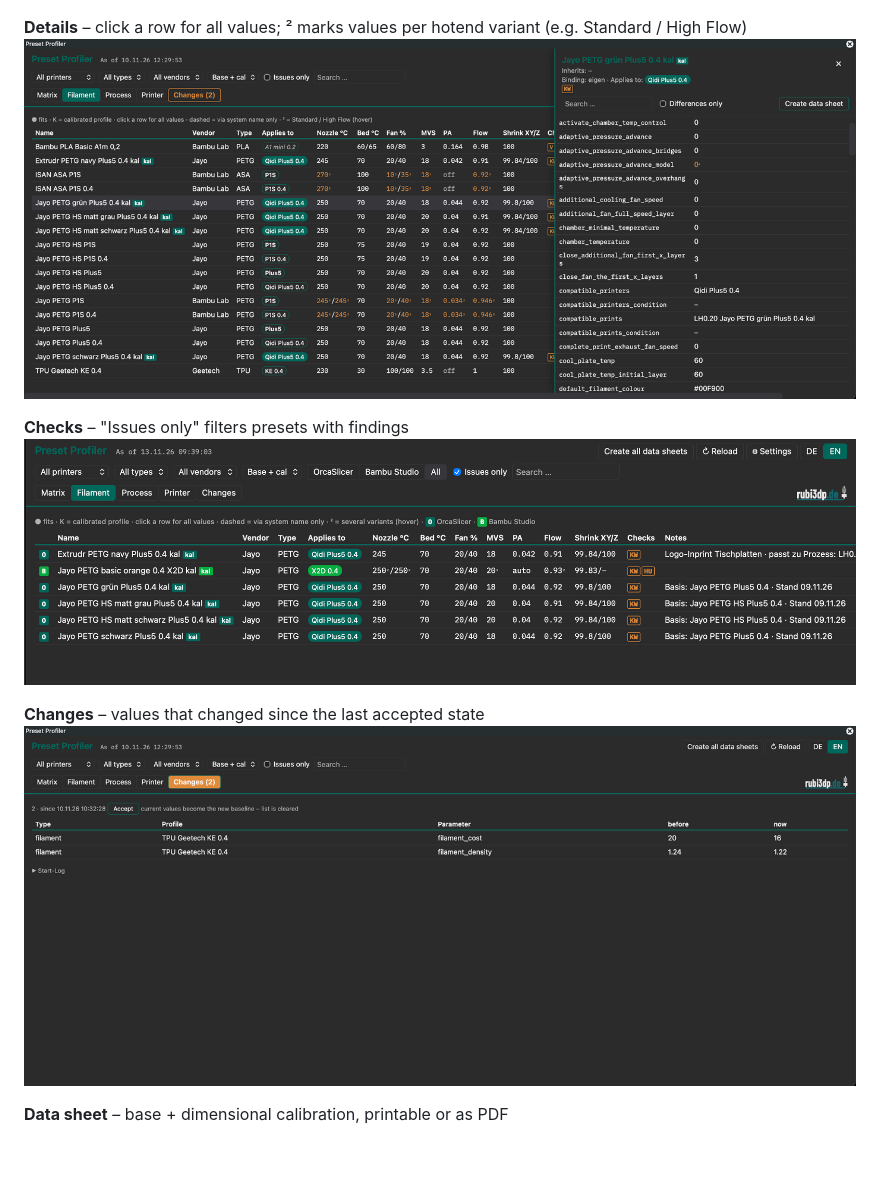
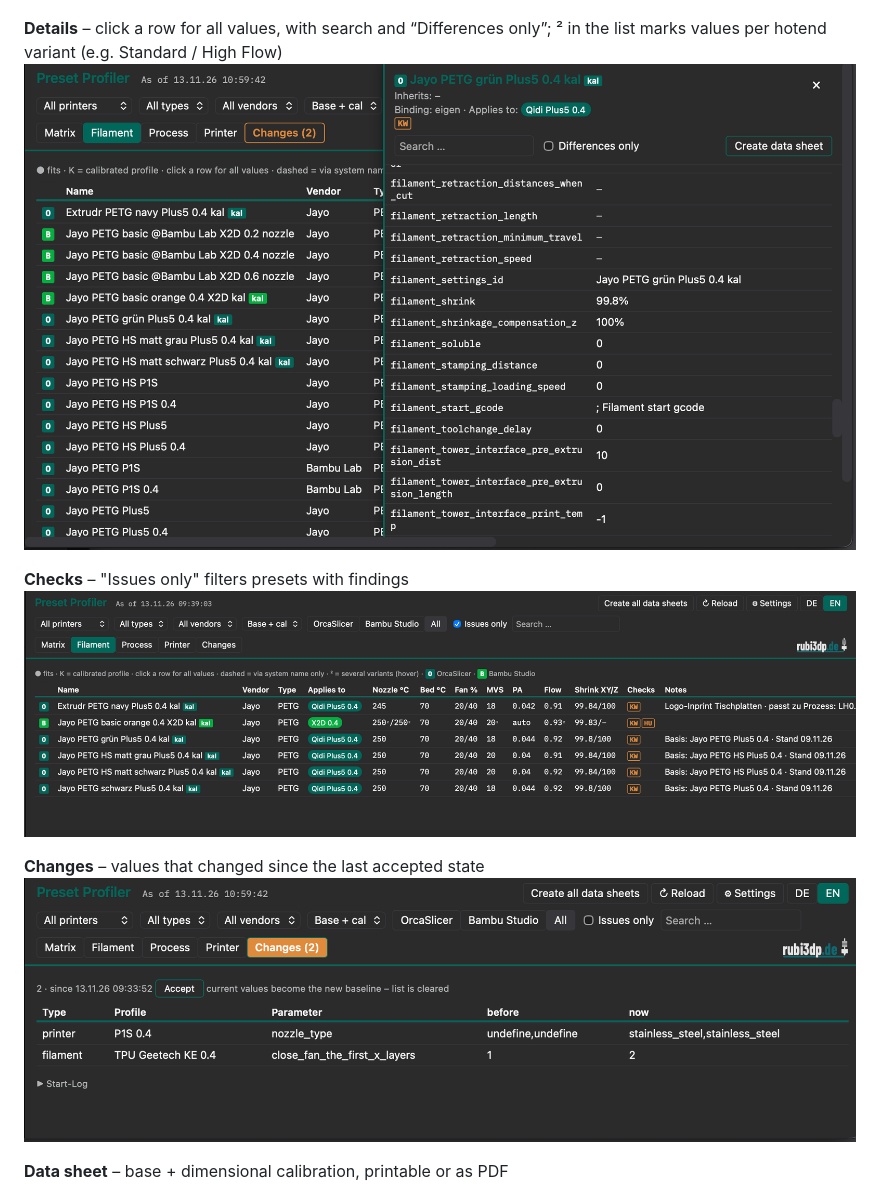
Before and after one commit to rubi3dp/preset-profiler, a Markdown page: README.md, the part around the change. GitHub-like rendering; pictures changed too: docs/img/changes.png, docs/img/details.png; blank space fills up the shorter version.

Commit message:
Screenshots 0.9.4: Details, Änderungen
Co-Authored-By: Claude Opus 5.5 <noreply@anthropic.com>
Claude-Session: https://claude.ai/code/session_01WjorXRUiqV1UKUSndELqBt

```diff
--- a/README.md
+++ b/README.md
@@ -23,7 +23,7 @@ Plugin für OrcaSlicer: Übersicht, Prüfungen und Datenblätter für die eigene
 **Matrix** – which filament fits which printer, K = calibrated preset; O / B = source slicer
 ![Matrix](docs/img/matrix.png)
 
-**Details** – click a row for all values; ² marks values per hotend variant (e.g. Standard / High Flow)
+**Details** – click a row for all values, with search and “Differences only”; ² in the list marks values per hotend variant (e.g. Standard / High Flow)
 ![Details](docs/img/details.png)
 
 **Checks** – "Issues only" filters presets with findings
```
